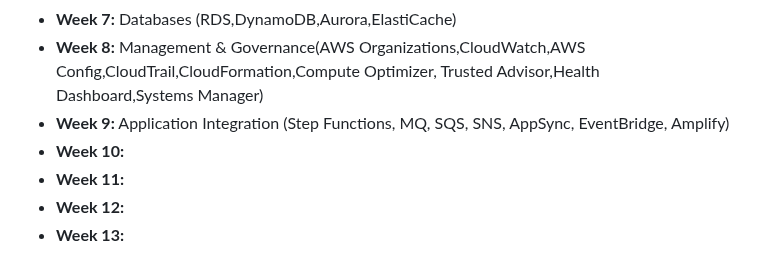
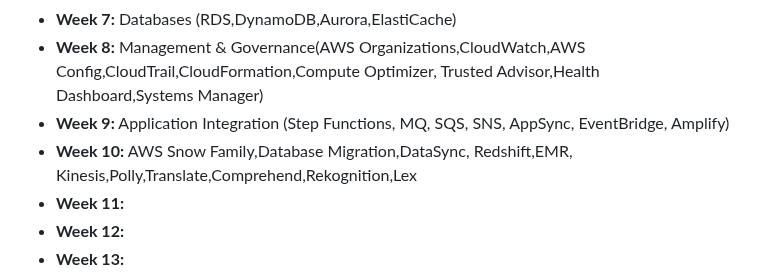
Before and after one commit to estherdomfeh213/AmaliTech-AWS-Journey-2026, a Markdown page: README.md, the part around the change. Rendered like a GitHub page.

Commit message:
doc: update readme

```diff
--- a/README.md
+++ b/README.md
@@ -41,7 +41,7 @@
 - **Week 7:** Databases (RDS,DynamoDB,Aurora,ElastiCache)
 - **Week 8:** Management & Governance(AWS Organizations,CloudWatch,AWS Config,CloudTrail,CloudFormation,Compute Optimizer, Trusted Advisor,Health Dashboard,Systems Manager)
 - **Week 9:** Application Integration (Step Functions, MQ, SQS, SNS, AppSync, EventBridge, Amplify)
-- **Week 10:**
+- **Week 10:** AWS Snow Family,Database Migration,DataSync, Redshift,EMR, Kinesis,Polly,Translate,Comprehend,Rekognition,Lex
 - **Week 11:**
 - **Week 12:**
 - **Week 13:**
```
